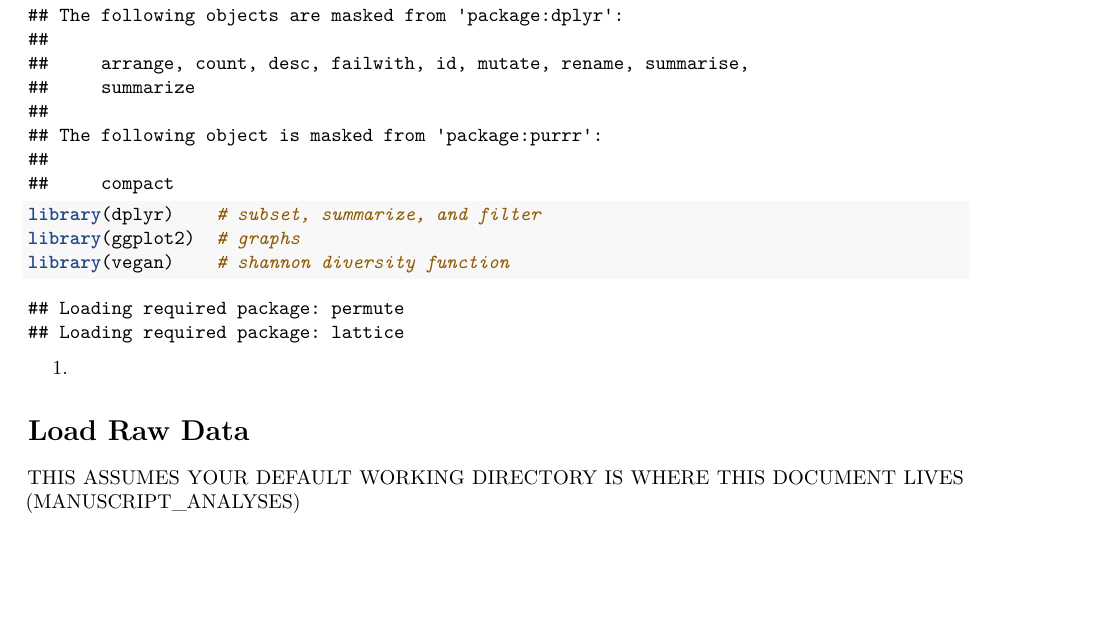
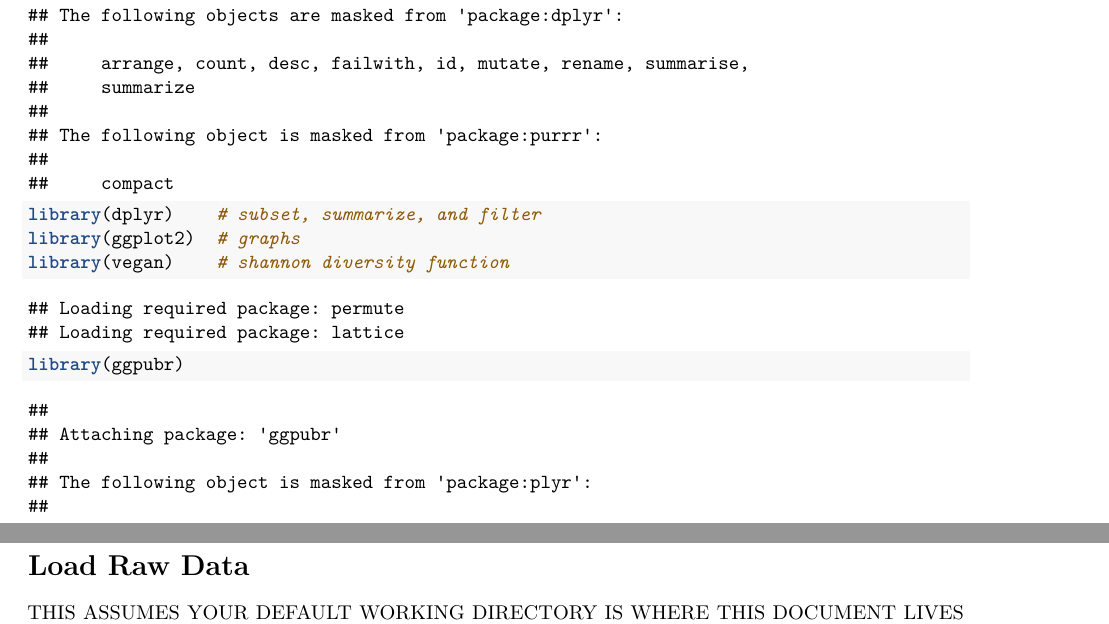
Before and after one commit to kalefish52/AnBehEarlyBumbles21, an R Markdown document (Manuscript_analyses/1_cleanData.Rmd): part of page 1 of 217 before the commit and two parts of pages 1 and 2 of 217 after it, the two joined at a grey line, cut so that both start at the same text, the shorter picture padded with empty space. Rendered offline with R 4.5, knitr and Pandoc, then LaTeX, with nearby package versions.

Commit message:
added ggpubr package

````diff
--- a/Manuscript_analyses/1_cleanData.Rmd
+++ b/Manuscript_analyses/1_cleanData.Rmd
@@ -19,6 +19,7 @@ library(plyr)
 library(dplyr)    # subset, summarize, and filter
 library(ggplot2)  # graphs
 library(vegan)    # shannon diversity function
+library(ggpubr)
 ```
 
 #.
````
